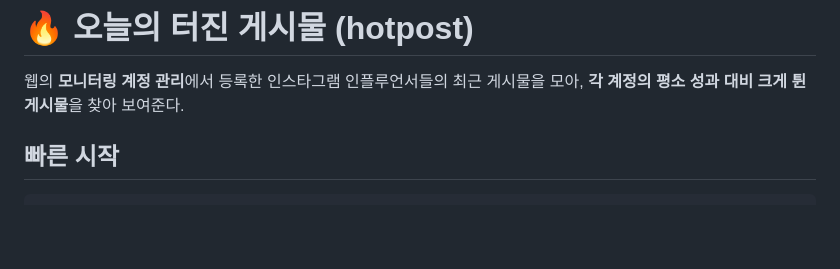
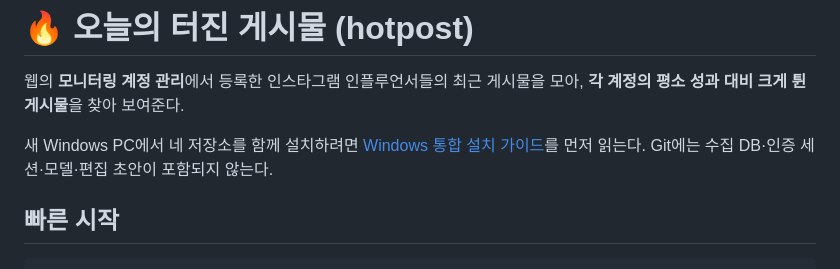
Before and after one commit to dkfdnd/insta_auto, a Markdown page: README.md, the part around the change. Drawn GitHub-style; blank space fills up the shorter version.

Commit message:
docs: add four-repo Windows installation guide

```diff
--- a/README.md
+++ b/README.md
@@ -1,6 +1,8 @@
 # 🔥 오늘의 터진 게시물 (hotpost)
 
 웹의 **모니터링 계정 관리**에서 등록한 인스타그램 인플루언서들의 최근 게시물을 모아, **각 계정의 평소 성과 대비 크게 튄 게시물**을 찾아 보여준다.
+
+새 Windows PC에서 네 저장소를 함께 설치하려면 [Windows 통합 설치 가이드](docs/windows-install.md)를 먼저 읽는다. Git에는 수집 DB·인증 세션·모델·편집 초안이 포함되지 않는다.
 
 ## 빠른 시작
 
```
Also changed, not shown: docs/windows-install.md (added, +111 -0 lines).
